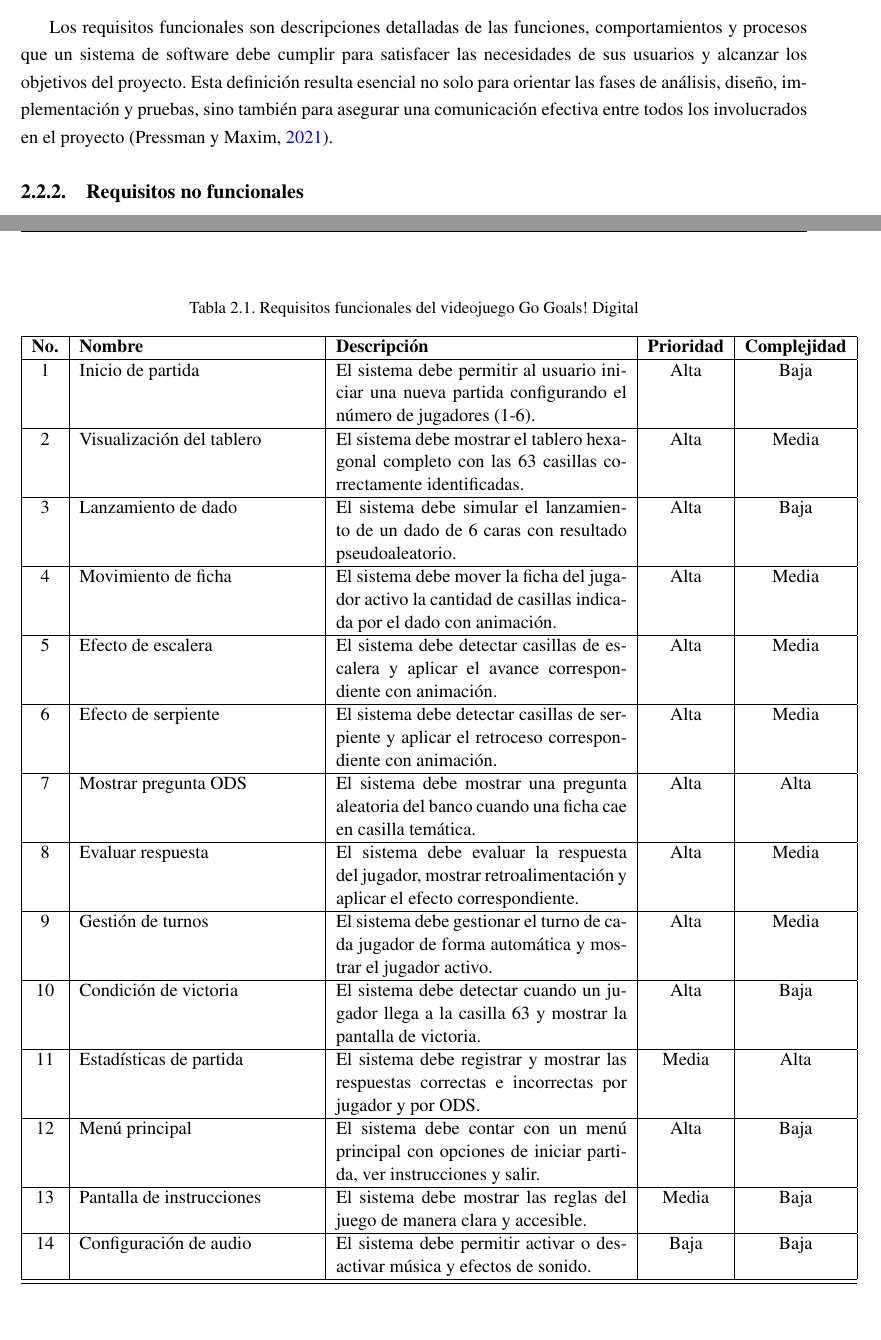
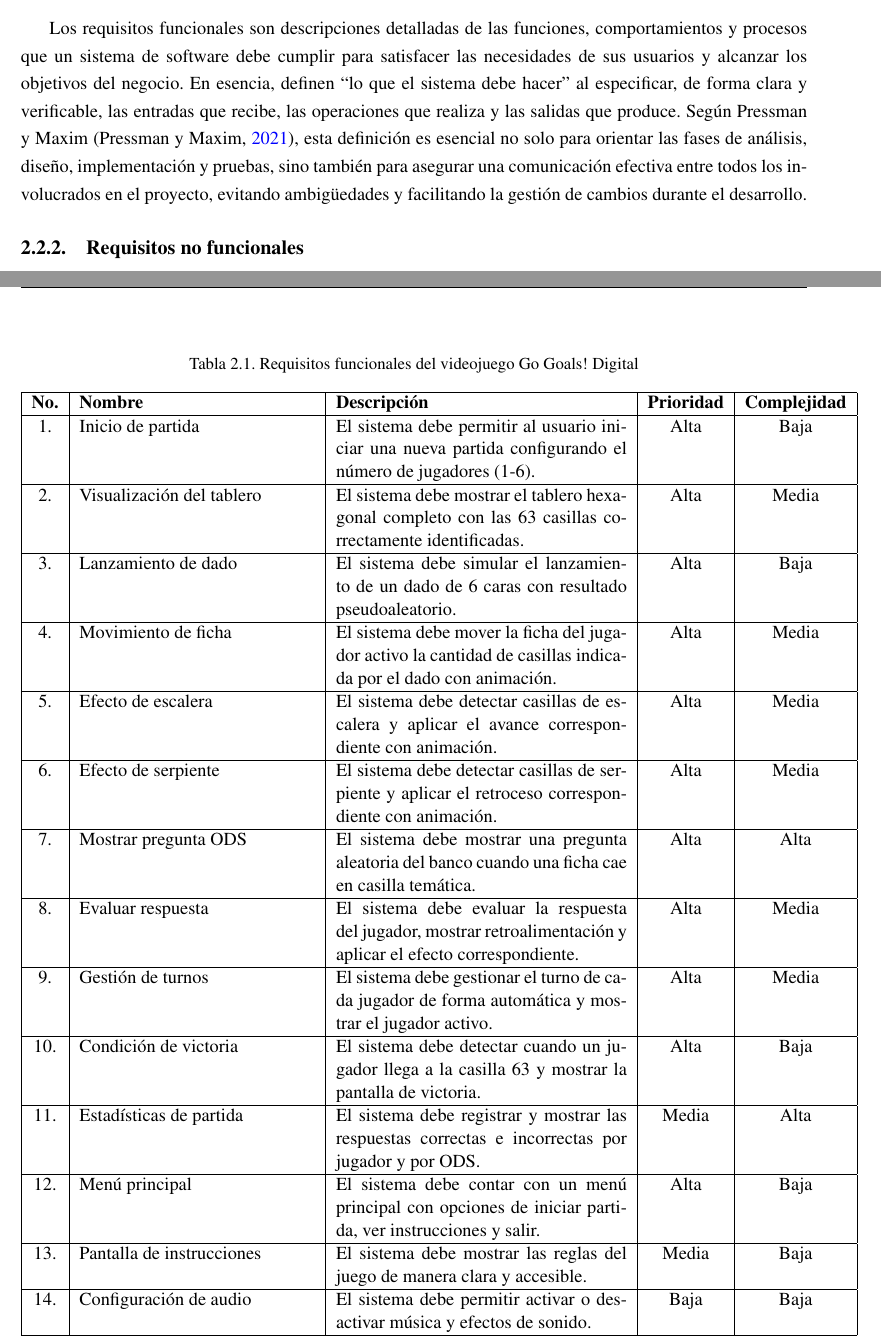
Before and after one commit to rmc03/myThesisOnLaTeX, a LaTeX thesis (example.tex, which reads Chapter2.tex): two parts of pages 36 and 37 of 73, joined at a grey line, cut so that both start at the same text. Compiled offline with pdfLaTeX; a LaTeX package or settings file that is missing is left out.

Commit message:
style(cap2): formatea parrafos introductorios y tablas de requisitos segun tesis referencia

```diff
--- a/Chapter2.tex
+++ b/Chapter2.tex
@@ -40,7 +40,7 @@ Como parte inicial de esta planificación, se realizaron sesiones de tormenta de
 \subsection{Requisitos funcionales}
 \label{subsec:req_funcionales}
 
-Los requisitos funcionales son descripciones detalladas de las funciones, comportamientos y procesos que un sistema de software debe cumplir para satisfacer las necesidades de sus usuarios y alcanzar los objetivos del proyecto. Esta definición resulta esencial no solo para orientar las fases de análisis, diseño, implementación y pruebas, sino también para asegurar una comunicación efectiva entre todos los involucrados en el proyecto \parencite{Pressman2021}.
+Los requisitos funcionales son descripciones detalladas de las funciones, comportamientos y procesos que un sistema de software debe cumplir para satisfacer las necesidades de sus usuarios y alcanzar los objetivos del negocio. En esencia, definen ``lo que el sistema debe hacer'' al especificar, de forma clara y verificable, las entradas que recibe, las operaciones que realiza y las salidas que produce. Según \citeauthor{Pressman2021} \parencite{Pressman2021}, esta definición es esencial no solo para orientar las fases de análisis, diseño, implementación y pruebas, sino también para asegurar una comunicación efectiva entre todos los involucrados en el proyecto, evitando ambigüedades y facilitando la gestión de cambios durante el desarrollo.
 
 \begin{table}[!htbp]
 \centering
@@ -49,33 +49,33 @@ Los requisitos funcionales son descripciones detalladas de las funciones, compor
 \hline
 \textbf{No.} & \textbf{Nombre} & \textbf{Descripción} & \textbf{Prioridad} & \textbf{Complejidad} \\
 \hline
-1 & Inicio de partida & El sistema debe permitir al usuario iniciar una nueva partida configurando el número de jugadores (1-6). & Alta & Baja \\
+1. & Inicio de partida & El sistema debe permitir al usuario iniciar una nueva partida configurando el número de jugadores (1-6). & Alta & Baja \\
 \hline
-2 & Visualización del tablero & El sistema debe mostrar el tablero hexagonal completo con las 63 casillas correctamente identificadas. & Alta & Media \\
+2. & Visualización del tablero & El sistema debe mostrar el tablero hexagonal completo con las 63 casillas correctamente identificadas. & Alta & Media \\
 \hline
-3 & Lanzamiento de dado & El sistema debe simular el lanzamiento de un dado de 6 caras con resultado pseudoaleatorio. & Alta & Baja \\
+3. & Lanzamiento de dado & El sistema debe simular el lanzamiento de un dado de 6 caras con resultado pseudoaleatorio. & Alta & Baja \\
 \hline
-4 & Movimiento de ficha & El sistema debe mover la ficha del jugador activo la cantidad de casillas indicada por el dado con animación. & Alta & Media \\
+4. & Movimiento de ficha & El sistema debe mover la ficha del jugador activo la cantidad de casillas indicada por el dado con animación. & Alta & Media \\
 \hline
-5 & Efecto de escalera & El sistema debe detectar casillas de escalera y aplicar el avance correspondiente con animación. & Alta & Media \\
+5. & Efecto de escalera & El sistema debe detectar casillas de escalera y aplicar el avance correspondiente con animación. & Alta & Media \\
 \hline
-6 & Efecto de serpiente & El sistema debe detectar casillas de serpiente y aplicar el retroceso correspondiente con animación. & Alta & Media \\
+6. & Efecto de serpiente & El sistema debe detectar casillas de serpiente y aplicar el retroceso correspondiente con animación. & Alta & Media \\
 \hline
-7 & Mostrar pregunta ODS & El sistema debe mostrar una pregunta aleatoria del banco cuando una ficha cae en casilla temática. & Alta & Alta \\
+7. & Mostrar pregunta ODS & El sistema debe mostrar una pregunta aleatoria del banco cuando una ficha cae en casilla temática. & Alta & Alta \\
 \hline
-8 & Evaluar respuesta & El sistema debe evaluar la respuesta del jugador, mostrar retroalimentación y aplicar el efecto correspondiente. & Alta & Media \\
+8. & Evaluar respuesta & El sistema debe evaluar la respuesta del jugador, mostrar retroalimentación y aplicar el efecto correspondiente. & Alta & Media \\
 \hline
-9 & Gestión de turnos & El sistema debe gestionar el turno de cada jugador de forma automática y mostrar el jugador activo. & Alta & Media \\
+9. & Gestión de turnos & El sistema debe gestionar el turno de cada jugador de forma automática y mostrar el jugador activo. & Alta & Media \\
 \hline
-10 & Condición de victoria & El sistema debe detectar cuando un jugador llega a la casilla 63 y mostrar la pantalla de victoria. & Alta & Baja \\
+10. & Condición de victoria & El sistema debe detectar cuando un jugador llega a la casilla 63 y mostrar la pantalla de victoria. & Alta & Baja \\
 \hline
-11 & Estadísticas de partida & El sistema debe registrar y mostrar las respuestas correctas e incorrectas por jugador y por ODS. & Media & Alta \\
+11. & Estadísticas de partida & El sistema debe registrar y mostrar las respuestas correctas e incorrectas por jugador y por ODS. & Media & Alta \\
 \hline
-12 & Menú principal & El sistema debe contar con un menú principal con opciones de iniciar partida, ver instrucciones y salir. & Alta & Baja \\
+12. & Menú principal & El sistema debe contar con un menú principal con opciones de iniciar partida, ver instrucciones y salir. & Alta & Baja \\
 \hline
-13 & Pantalla de instrucciones & El sistema debe mostrar las reglas del juego de manera clara y accesible. & Media & Baja \\
+13. & Pantalla de instrucciones & El sistema debe mostrar las reglas del juego de manera clara y accesible. & Media & Baja \\
 \hline
-14 & Configuración de audio & El sistema debe permitir activar o desactivar música y efectos de sonido. & Baja & Baja \\
+14. & Configuración de audio & El sistema debe permitir activar o desactivar música y efectos de sonido. & Baja & Baja \\
 \hline
 \hline
 \end{tabular}
```
Also changed, not shown: Chapter2.tex (42 more changed lines).
